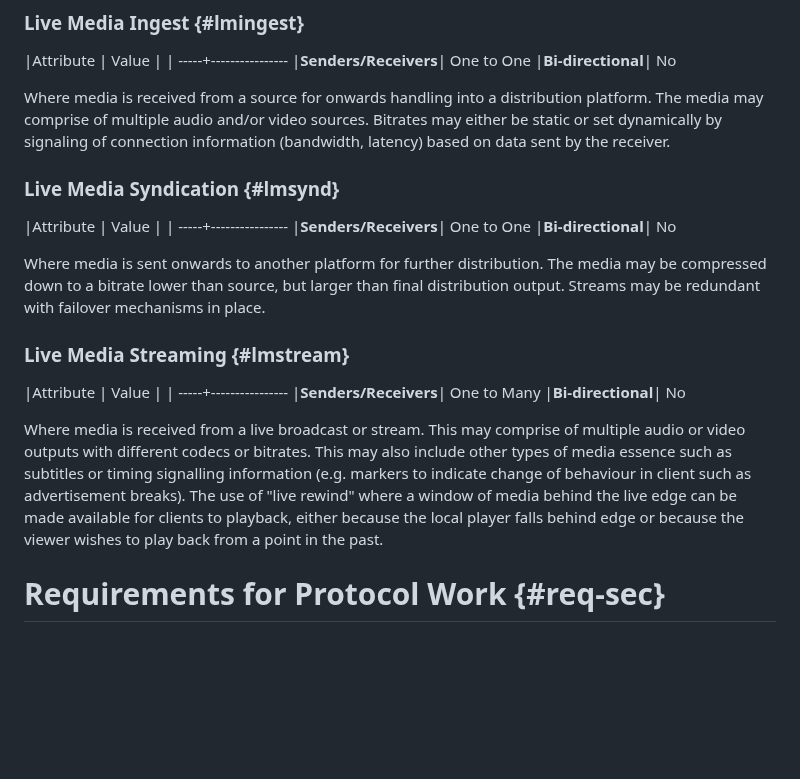
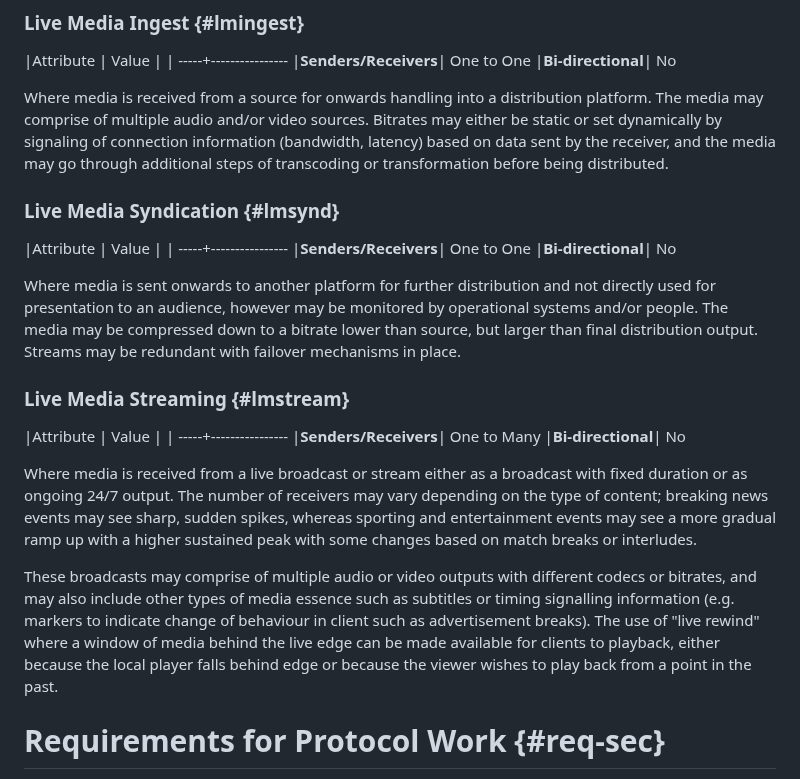
Before and after one commit to moq-wg/moq-requirements, a Markdown page: draft-gruessing-moq-requirements.md, the part around the change. Rendered like a GitHub page; blank space fills up the shorter version.

Commit message:
Initial pass at #91
Other sections need more work, as well as the bit I said in the issue about
covering "bandwidth".

```diff
--- a/draft-gruessing-moq-requirements.md
+++ b/draft-gruessing-moq-requirements.md
@@ -180,7 +180,9 @@ The use cases in this section like those in {{interact}} do set some expectation
 Where media is received from a source for onwards handling into a distribution
 platform. The media may comprise of multiple audio and/or video sources.
 Bitrates may either be static or set dynamically by signaling of connection
-information (bandwidth, latency) based on data sent by the receiver.
+information (bandwidth, latency) based on data sent by the receiver, and the
+media may go through additional steps of transcoding or transformation before
+being distributed.
 
 ### Live Media Syndication {#lmsynd}
 
@@ -189,10 +191,11 @@ information (bandwidth, latency) based on data sent by the receiver.
 |**Senders/Receivers**|  One to One
 |**Bi-directional**| No
 
-Where media is sent onwards to another platform for further distribution. The
-media may be compressed down to a bitrate lower than source, but larger than
-final distribution output. Streams may be redundant with failover mechanisms in
-place.
+Where media is sent onwards to another platform for further distribution and not
+directly used for presentation to an audience, however may be monitored by
+operational systems and/or people. The media may be compressed down to a bitrate
+lower than source, but larger than final distribution output. Streams may be
+redundant with failover mechanisms in place.
 
 ### Live Media Streaming {#lmstream}
 
@@ -201,14 +204,20 @@ place.
 |**Senders/Receivers**|  One to Many
 |**Bi-directional**| No
 
-Where media is received from a live broadcast or stream. This may comprise of
-multiple audio or video outputs with different codecs or bitrates. This may also
-include other types of media essence such as subtitles or timing signalling
-information (e.g. markers to indicate change of behaviour in client such as
-advertisement breaks). The use of "live rewind" where a window of media behind
-the live edge can be made available for clients to playback, either because the
-local player falls behind edge or because the viewer wishes to play back from a
-point in the past.
+Where media is received from a live broadcast or stream either as a broadcast
+with fixed duration or as ongoing 24/7 output. The number of receivers may vary
+depending on the type of content; breaking news events may see sharp, sudden
+spikes, whereas sporting and entertainment events may see a more gradual ramp
+up with a higher sustained peak with some changes based on match breaks or
+interludes.
+
+These broadcasts may comprise of multiple audio or video outputs with different
+codecs or bitrates, and may also include other types of media essence such as
+subtitles or timing signalling information (e.g.  markers to indicate change of
+behaviour in client such as advertisement breaks).  The use of "live rewind"
+where a window of media behind the live edge can be made available for clients
+to playback, either because the local player falls behind edge or because the
+viewer wishes to play back from a point in the past.
 
 # Requirements for Protocol Work {#req-sec}
 
```
